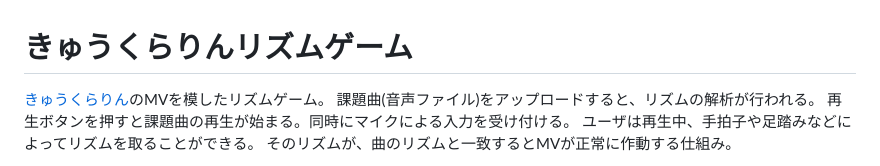
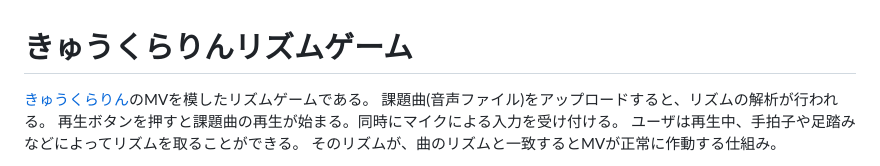
Before and after one commit to UHAsikakutou/kyukurarin, a Markdown page: README.md, the part around the change. Rendered like a GitHub page.

Commit message:
readmeを無意味に更新

```diff
--- a/README.md
+++ b/README.md
@@ -1,6 +1,6 @@
 # きゅうくらりんリズムゲーム
 
-[きゅうくらりん](https://www.nicovideo.jp/watch/sm39257413)のMVを模したリズムゲーム。
+[きゅうくらりん](https://www.nicovideo.jp/watch/sm39257413)のMVを模したリズムゲームである。
 課題曲(音声ファイル)をアップロードすると、リズムの解析が行われる。
 再生ボタンを押すと課題曲の再生が始まる。同時にマイクによる入力を受け付ける。
 ユーザは再生中、手拍子や足踏みなどによってリズムを取ることができる。
```
